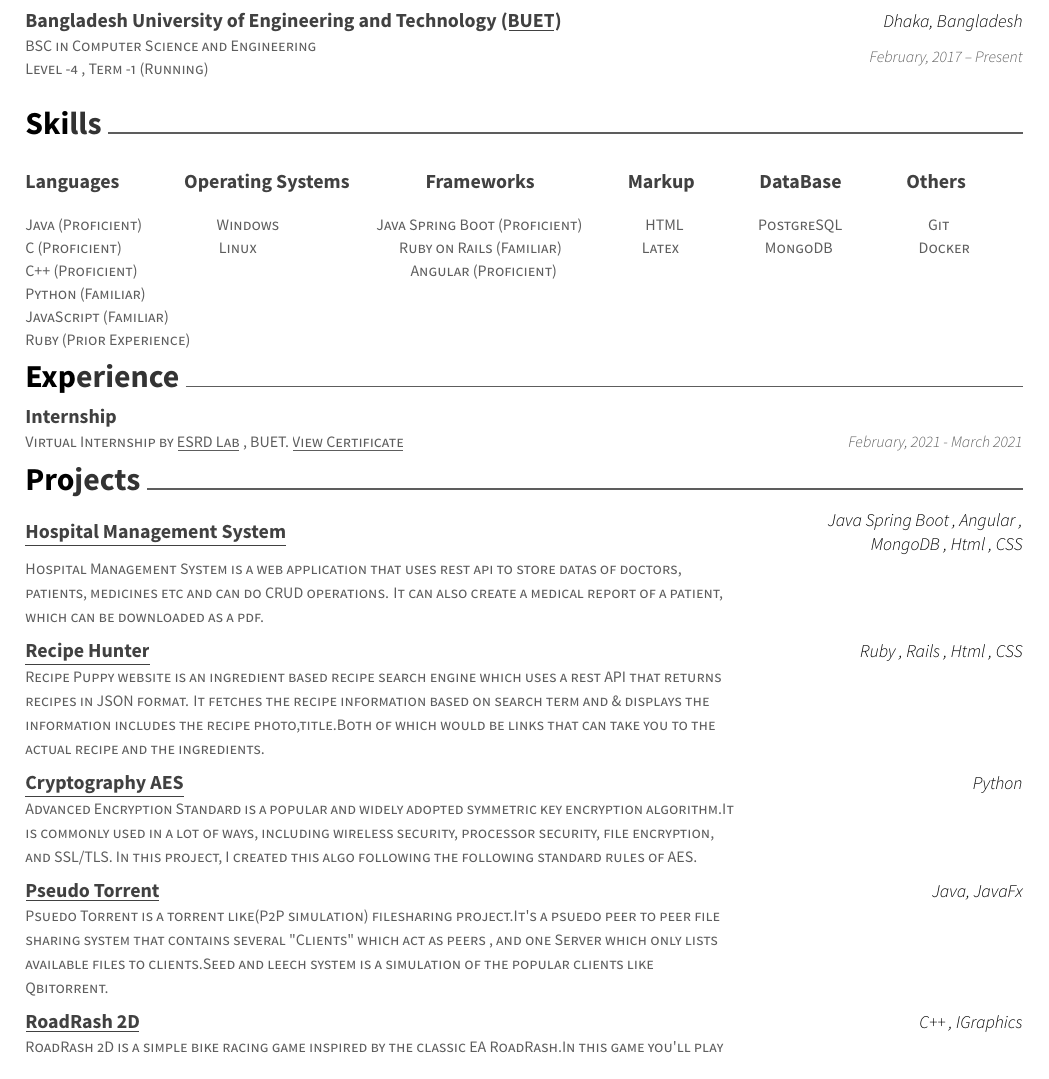
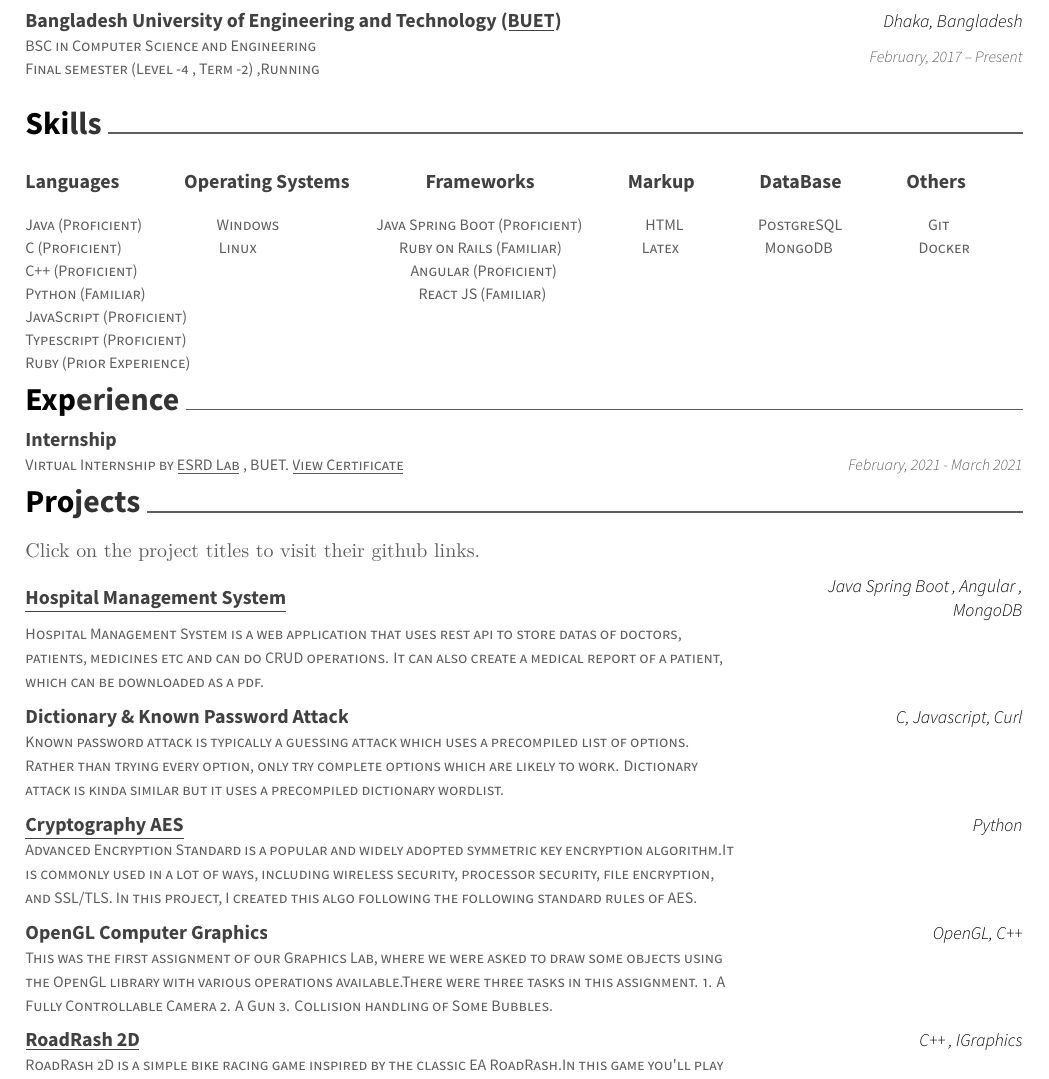
Before and after one commit to minhaz725/resume, a LaTeX CV (resume.tex): part of the page, cut so that both start at the same text. Compiled offline with XeLaTeX.

Commit message:
resume updated

```diff
--- a/resume.tex
+++ b/resume.tex
@@ -57,7 +57,7 @@
 \cvsection{Education}
 \begin{cventries}
 	\cventry
-	{BSC in Computer Science and Engineering \newline Level -4 , Term -1 (Running)}
+	{BSC in Computer Science and Engineering \newline Final semester (Level -4 , Term -2) ,Running }
 	{Bangladesh University of Engineering and Technology (\href{https://www.buet.ac.bd/}{\underline{BUET}})}
 	{Dhaka, Bangladesh}
 	{February, 2017 – Present}
@@ -73,8 +73,8 @@
 				Java (Proficient) \hspace{1.2cm} Windows \hspace{1.6cm}  Java Spring Boot (Proficient) \hspace{1cm} HTML \hspace{1.2cm} PostgreSQL \hspace{1.4cm} Git  & {\skill{ }} \\
 				C (Proficient) \hspace{1.6cm} Linux \hspace{2.4cm} Ruby on Rails (Familiar)  \hspace{1.3cm} Latex \hspace{1.4cm} MongoDB \hspace{1.4cm} Docker & {\skill{ }} \\
 				C++ (Proficient) \hspace{4.7cm} Angular (Proficient) \hspace{1.4cm}   & {\skill{ }} \\
-				Python (Familiar) \hspace{2cm}   & {\skill{ }} \\
-				JavaScript (Familiar)  & {\skill{ }} \\
+				Python (Familiar) \hspace{4.7cm} React JS (Familiar)  & {\skill{ }} \\
+				JavaScript (Proficient) & {\skill{ }} \\ Typescript (Proficient)  & {\skill{ }} \\
 				Ruby (Prior Experience)  & {\skill{ }} \\
 	\end{tabular}}}
 	{\def\arraystretch{1.15}{\begin{tabular}{ l l }
@@ -106,19 +106,21 @@
 
 
 \cvsection{Projects}
+
+Click on the project titles to visit their github links.
 \begin{cventries}
 	\cventry
 	{Hospital Management System is a web application that uses rest api to store datas of doctors, patients, medicines etc and can do CRUD operations. It can also create a medical report of a patient, which can be downloaded as a pdf.}
 	{\href{https://github.com/minhaz725/Hospital-Management-System}{\underline{Hospital Management System}}}
-	{Java Spring Boot , Angular , MongoDB , Html , CSS}
+	{Java Spring Boot , Angular , MongoDB}
 	{}
 	{}
 
 	\vspace{-5mm}
 	\cventry
-	{Recipe Puppy website is an ingredient based recipe search engine which uses a rest API that returns recipes in JSON format. It fetches the recipe information based on search term and \& displays the information includes the recipe photo,title.Both of which would be links that can take you to the actual recipe and the ingredients.}
-	{\href{https://github.com/minhaz725/Rails\_Project\_recipe\_puppy\_bootstrap}{\underline{Recipe Hunter}}}
-	{Ruby , Rails , Html , CSS}
+	{Known password attack is typically a guessing attack which uses a precompiled list of options. Rather than trying every option, only try complete options which are likely to work. Dictionary attack is kinda similar but it uses a precompiled dictionary wordlist.}
+	{\href{https://github.com/minhaz725/Dictionary-And-Known-Password-Attack-On-A-Local-Server}{\underline{Dictionary \& Known Password Attack}}}
+	{C, Javascript, Curl}
 	{}
 	{}
 
@@ -134,9 +136,12 @@
 
 	\vspace{-5mm}
 	\cventry
-	{Psuedo Torrent is a torrent like(P2P simulation) filesharing project.It\textquotesingle{}s a psuedo peer to peer file sharing system that contains several \textquotedbl{}Clients\textquotedbl{} which act as peers , and one Server which only lists available files to clients.Seed and leech system is a simulation of the popular clients like Qbitorrent.}
-	{\href{https://github.com/minhaz725/Pseudo-Torrent}{\underline{Pseudo Torrent}}}
-	{Java, JavaFx}
+	{This was the first assignment of our Graphics Lab, where we were asked to draw some objects using the OpenGL library with various operations available.There were three tasks in this assignment.
+		1. A Fully Controllable Camera
+		2. A Gun
+		3. Collision handling of Some Bubbles. }
+	{\href{https://github.com/minhaz725/OpenGL-Computer-Graphics}{\underline{OpenGL Computer Graphics}}}
+	{OpenGL, C++}
 	{}
 	{}
 
```
Also changed, not shown: MinhazurRahmanResume.pdf (deleted), resume.pdf, 2 other files.
